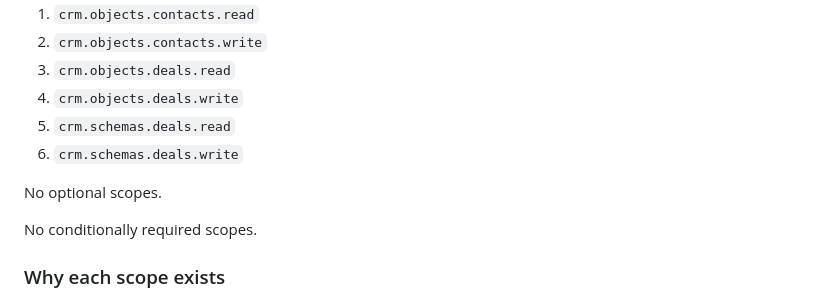
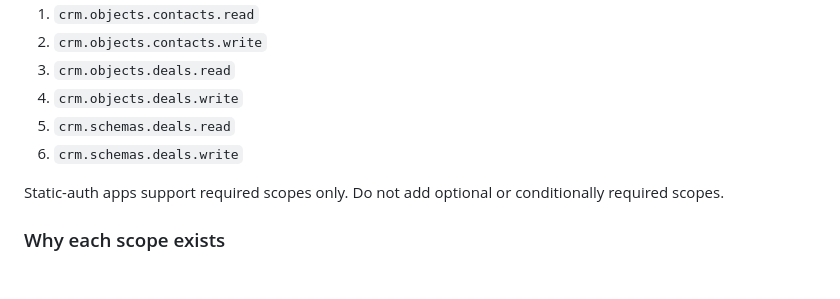
Before and after one commit to TechSafeIndustries/techsafeai-website, a Markdown page: docs/WEB-01G-P2-hubspot-test-app-install-spec.md, the part around the change. GitHub-like rendering; blank space fills up the shorter version.

Commit message:
docs(web-01g-p2): clarify static app scope model

```diff
--- a/docs/WEB-01G-P2-hubspot-test-app-install-spec.md
+++ b/docs/WEB-01G-P2-hubspot-test-app-install-spec.md
@@ -36,9 +36,7 @@ Configure only these required scopes:
 5. `crm.schemas.deals.read`
 6. `crm.schemas.deals.write`
 
-No optional scopes.
-
-No conditionally required scopes.
+Static-auth apps support required scopes only. Do not add optional or conditionally required scopes.
 
 ### Why each scope exists
 
```
